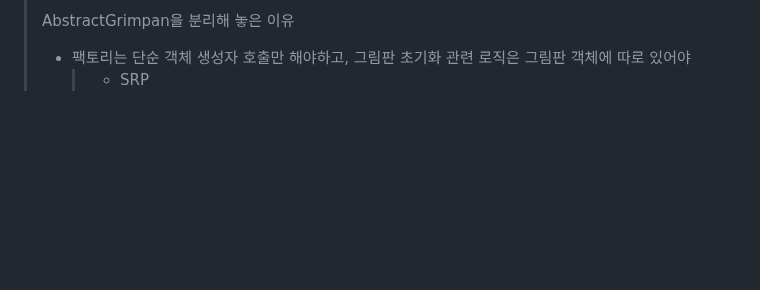
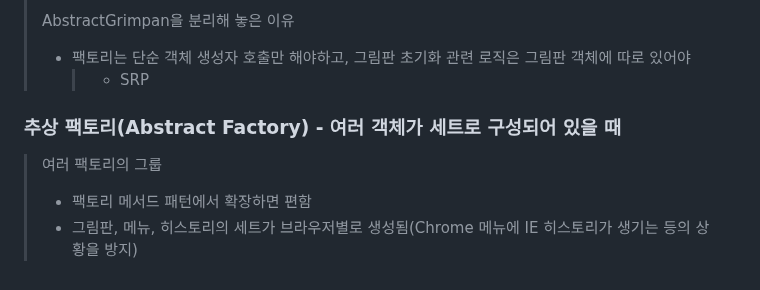
Before and after one commit to dltlaos11/TIL, a Markdown page: Design Patterns/README.md, the part around one of its changes. Drawn GitHub-style; blank space fills up the shorter version.

Commit message:
study[Design PatternsC]: 사진 추가 및 추상 팩토리 정리

```diff
--- a/Design Patterns/README.md
+++ b/Design Patterns/README.md
@@ -793,3 +796,10 @@
 >
 > - 팩토리는 단순 객체 생성자 호출만 해야하고, 그림판 초기화 관련 로직은 그림판 객체에 따로 있어야
 >   > - SRP
+
+### 추상 팩토리(Abstract Factory) - 여러 객체가 세트로 구성되어 있을 때
+
+> 여러 팩토리의 그룹
+>
+> - 팩토리 메서드 패턴에서 확장하면 편함
+> - 그림판, 메뉴, 히스토리의 세트가 브라우저별로 생성됨(Chrome 메뉴에 IE 히스토리가 생기는 등의 상황을 방지)
```
Also changed, not shown: other parts of Design Patterns/README.md (+4 -1 lines).
